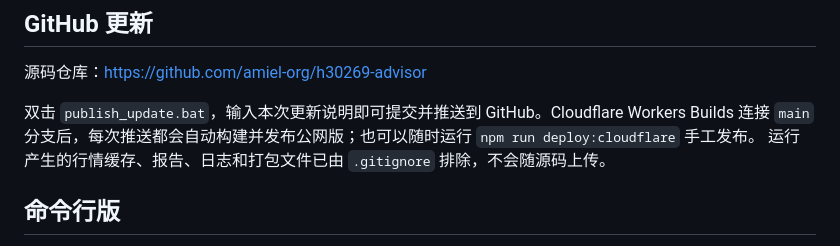
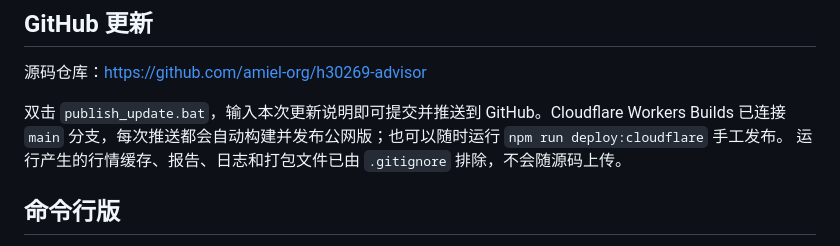
Before and after one commit to amiel-org/h30269-advisor, a Markdown page: README.md, the part around the change. Drawn GitHub-style.

Commit message:
docs: confirm automatic Cloudflare deployments

```diff
--- a/README.md
+++ b/README.md
@@ -58,7 +58,7 @@ http://127.0.0.1:8765/
 
 源码仓库：<https://github.com/amiel-org/h30269-advisor>
 
-双击 `publish_update.bat`，输入本次更新说明即可提交并推送到 GitHub。Cloudflare Workers Builds 连接 `main` 分支后，每次推送都会自动构建并发布公网版；也可以随时运行 `npm run deploy:cloudflare` 手工发布。
+双击 `publish_update.bat`，输入本次更新说明即可提交并推送到 GitHub。Cloudflare Workers Builds 已连接 `main` 分支，每次推送都会自动构建并发布公网版；也可以随时运行 `npm run deploy:cloudflare` 手工发布。
 运行产生的行情缓存、报告、日志和打包文件已由 `.gitignore` 排除，不会随源码上传。
 
 ## 命令行版
```
